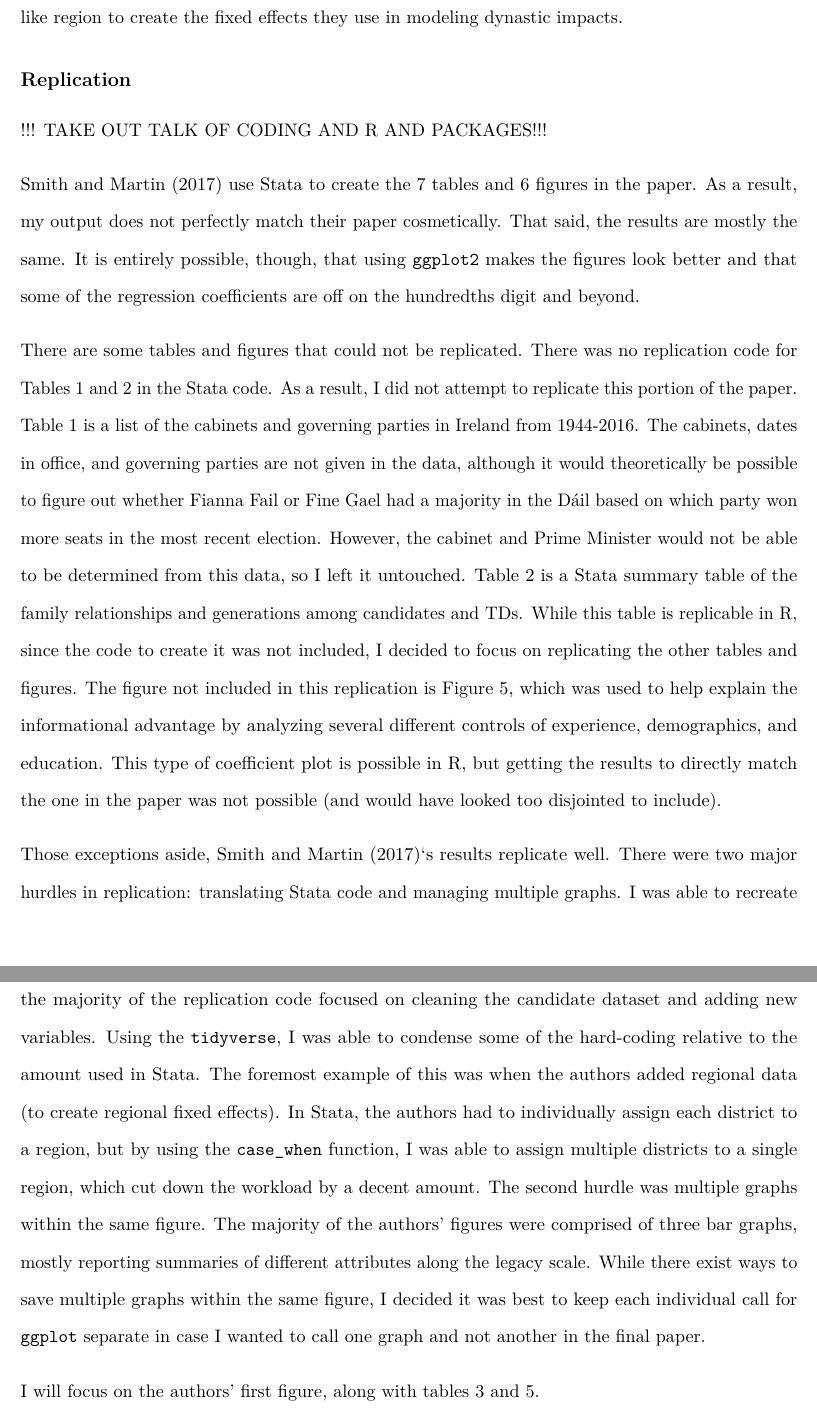
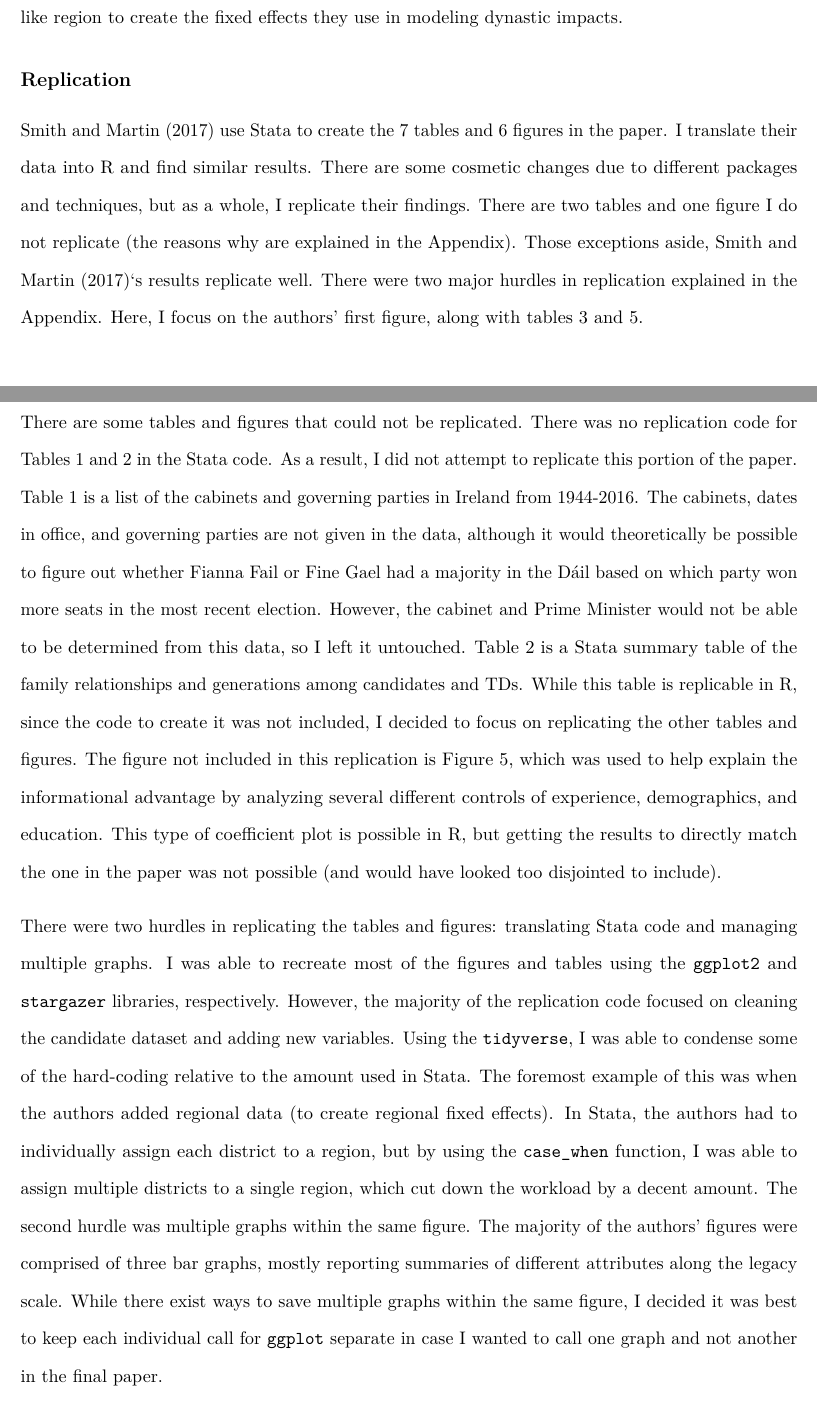
Before and after one commit to jackmschroeder/Gov-1006-Final, an R Markdown document (Final.Rmd): two parts of pages 6 and 7 of 18 before the commit and two parts of pages 6 and 14 of 30 after it, joined at a grey line, cut so that both start at the same text. Rendered offline with R 4.5, knitr and Pandoc, then LaTeX, with nearby package versions; some code elsewhere in the file could not run offline.

Commit message:
edits complete

```diff
--- a/Final.Rmd
+++ b/Final.Rmd
@@ -416,15 +416,7 @@ csv_data$legacyname <- fct_relevel(csv_data$legacyname, c("Nonlegacy", "Noncabin
 
 ## Replication
 
-!!! TAKE OUT TALK OF CODING AND R AND PACKAGES!!!
-
-Smith and Martin (2017) use Stata to create the 7 tables and 6 figures in the paper. As a result, my output does not perfectly match their paper cosmetically. That said, the results are mostly the same. It is entirely possible, though, that using `ggplot2` makes the figures look better and that some of the regression coefficients are off on the hundredths digit and beyond.
-
-There are some tables and figures that could not be replicated. There was no replication code for Tables 1 and 2 in the Stata code. As a result, I did not attempt to replicate this portion of the paper. Table 1 is a list of the cabinets and governing parties in Ireland from 1944-2016. The cabinets, dates in office, and governing parties are not given in the data, although it would theoretically be possible to figure out whether Fianna Fail or Fine Gael had a majority in the Dáil based on which party won more seats in the most recent election. However, the cabinet and Prime Minister would not be able to be determined from this data, so I left it untouched. Table 2 is a Stata summary table of the family relationships and generations among candidates and TDs. While this table is replicable in R, since the code to create it was not included, I decided to focus on replicating the other tables and figures. The figure not included in this replication is Figure 5, which was used to help explain the informational advantage by analyzing several different controls of experience, demographics, and education. This type of coefficient plot is possible in R, but getting the results to directly match the one in the paper was not possible (and would have looked too disjointed to include).
-
-Those exceptions aside, Smith and Martin (2017)'s results replicate well. There were two major hurdles in replication: translating Stata code and managing multiple graphs. I was able to recreate most of the figures and tables using the `ggplot2` and `stargazer` libraries, respectively. However, the majority of the replication code focused on cleaning the candidate dataset and adding new variables. Using the `tidyverse`, I was able to condense some of the hard-coding relative to the amount used in Stata. The foremost example of this was when the authors added regional data (to create regional fixed effects). In Stata, the authors had to individually assign each district to a region, but by using the `case_when` function, I was able to assign multiple districts to a single region, which cut down the workload by a decent amount. The second hurdle was multiple graphs within the same figure. The majority of the authors' figures were comprised of three bar graphs, mostly reporting summaries of different attributes along the legacy scale. While there exist ways to save multiple graphs within the same figure, I decided it was best to keep each individual call for `ggplot` separate in case I wanted to call one graph and not another in the final paper.
-
-I will focus on the authors' first figure, along with tables 3 and 5.
+Smith and Martin (2017) use Stata to create the 7 tables and 6 figures in the paper. I translate their data into R and find similar results. There are some cosmetic changes due to different packages and techniques, but as a whole, I replicate their findings. There are two tables and one figure I do not replicate (the reasons why are explained in the Appendix). Those exceptions aside, Smith and Martin (2017)'s results replicate well. There were two major hurdles in replication explained in the Appendix. Here, I focus on the authors' first figure, along with tables 3 and 5.
 
 ### Figure 1
 
@@ -688,6 +680,10 @@ Smith and Martin (2017)'s results successfully replicate when translated into R.
 \newpage
 
 ## Appendix
+
+There are some tables and figures that could not be replicated. There was no replication code for Tables 1 and 2 in the Stata code. As a result, I did not attempt to replicate this portion of the paper. Table 1 is a list of the cabinets and governing parties in Ireland from 1944-2016. The cabinets, dates in office, and governing parties are not given in the data, although it would theoretically be possible to figure out whether Fianna Fail or Fine Gael had a majority in the Dáil based on which party won more seats in the most recent election. However, the cabinet and Prime Minister would not be able to be determined from this data, so I left it untouched. Table 2 is a Stata summary table of the family relationships and generations among candidates and TDs. While this table is replicable in R, since the code to create it was not included, I decided to focus on replicating the other tables and figures. The figure not included in this replication is Figure 5, which was used to help explain the informational advantage by analyzing several different controls of experience, demographics, and education. This type of coefficient plot is possible in R, but getting the results to directly match the one in the paper was not possible (and would have looked too disjointed to include).
+
+There were two hurdles in replicating the tables and figures: translating Stata code and managing multiple graphs. I was able to recreate most of the figures and tables using the `ggplot2` and `stargazer` libraries, respectively. However, the majority of the replication code focused on cleaning the candidate dataset and adding new variables. Using the `tidyverse`, I was able to condense some of the hard-coding relative to the amount used in Stata. The foremost example of this was when the authors added regional data (to create regional fixed effects). In Stata, the authors had to individually assign each district to a region, but by using the `case_when` function, I was able to assign multiple districts to a single region, which cut down the workload by a decent amount. The second hurdle was multiple graphs within the same figure. The majority of the authors' figures were comprised of three bar graphs, mostly reporting summaries of different attributes along the legacy scale. While there exist ways to save multiple graphs within the same figure, I decided it was best to keep each individual call for `ggplot` separate in case I wanted to call one graph and not another in the final paper.
 
 Below are the figures and tables included in Smith and Martin (2017) that I choose not to display in the "Replication" portion of the paper.
 
```
Also changed, not shown: Final.pdf.
